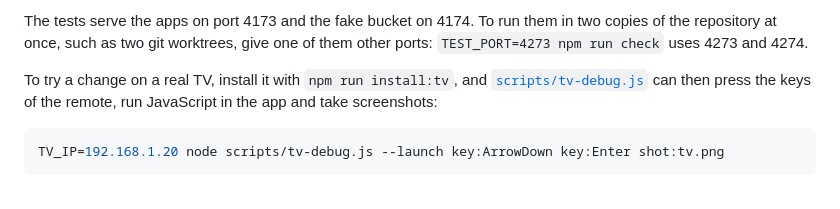
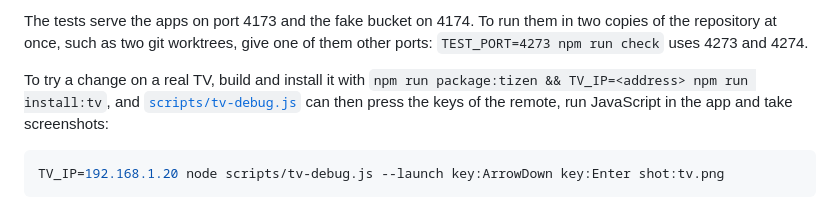
Before and after one commit to samuelmr/audio-player, a Markdown page: README.md, the part around the change. GitHub-like rendering.

Commit message:
Build the TV package before installing it in the instructions for trying a change on a real TV
Co-Authored-By: Claude Opus 5.5 <noreply@anthropic.com>

```diff
--- a/README.md
+++ b/README.md
@@ -595,7 +595,8 @@ The tests serve the apps on port 4173 and the fake bucket on 4174. To run them
 in two copies of the repository at once, such as two git worktrees, give one
 of them other ports: `TEST_PORT=4273 npm run check` uses 4273 and 4274.
 
-To try a change on a real TV, install it with `npm run install:tv`, and
+To try a change on a real TV, build and install it with
+`npm run package:tizen && TV_IP=<address> npm run install:tv`, and
 [`scripts/tv-debug.js`](scripts/tv-debug.js) can then press the keys of the
 remote, run JavaScript in the app and take screenshots:
 
```
Also changed, not shown: CLAUDE.md (+2 -2 lines).
